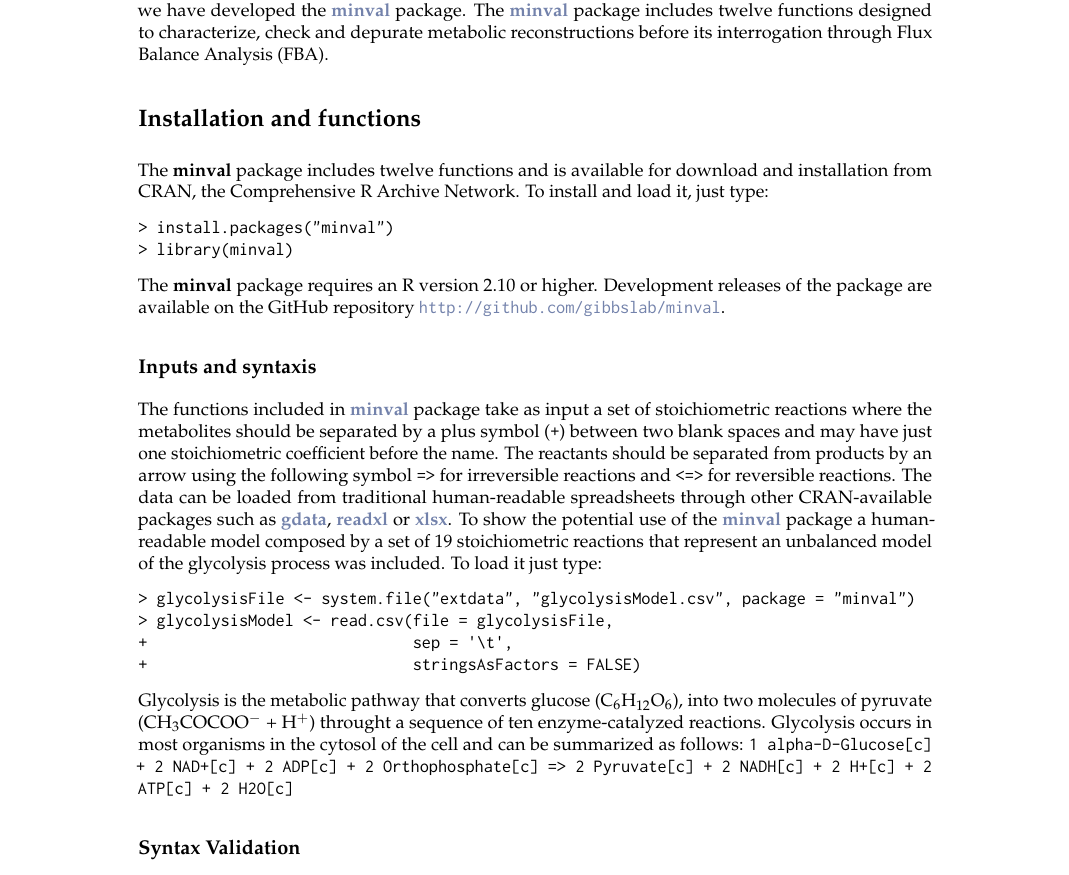
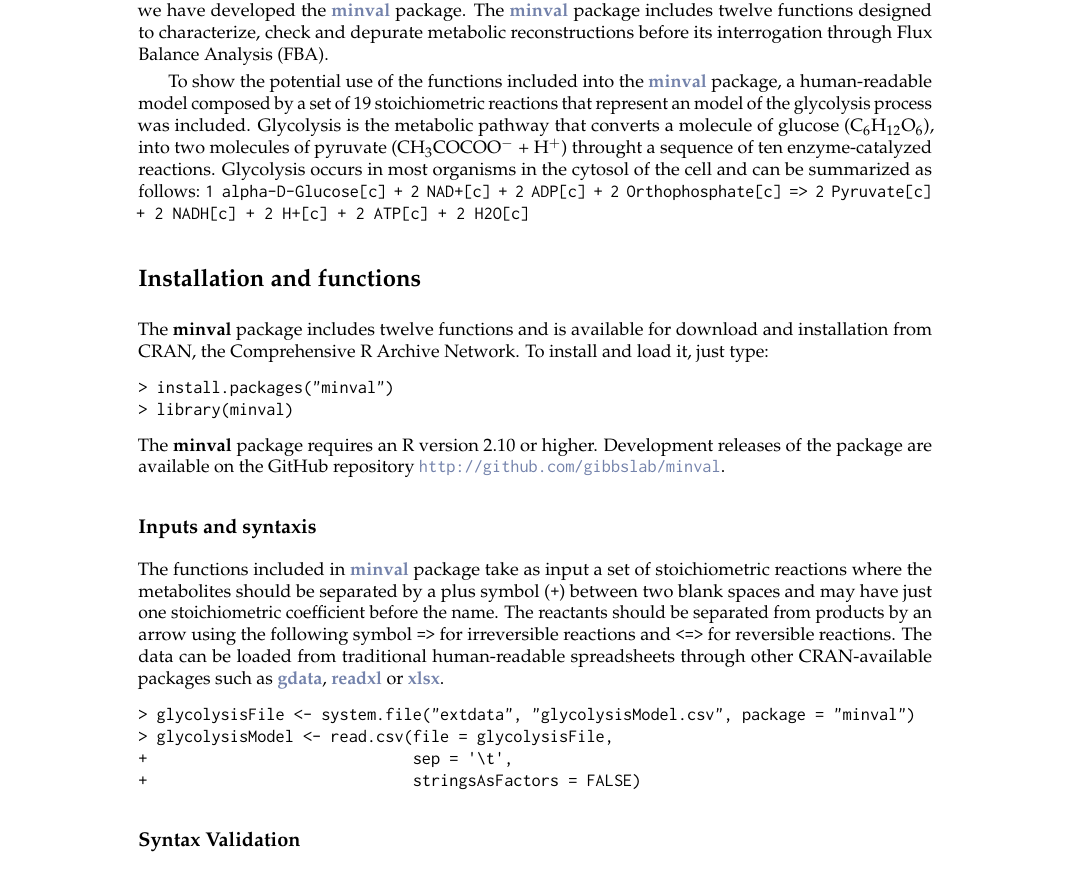
Before and after one commit to dosorio/manuscripts, a LaTeX document (RJwrapper.tex): part of page 2 of 9, cut so that both start at the same text. Compiled offline with pdfLaTeX; a LaTeX package or settings file that is missing is left out.

Commit message:
minval: An R package for MINimal VALidation of stoichiometric reactions

```diff
--- a/RJwrapper.tex
+++ b/RJwrapper.tex
@@ -44,6 +44,8 @@
 
 With the aim of minimizing the manual introduction of thousands of chemical formulas in a genome-scale reconstruction as well as to avoid the sometimes limiting use of licensed software, we have developed the \CRANpkg{minval} package. The \CRANpkg{minval} package includes twelve functions designed to characterize, check and depurate metabolic reconstructions before its interrogation through Flux Balance Analysis (FBA).
 
+To show the potential use of the functions included into the \CRANpkg{minval} package, a human-readable model composed by a set of 19 stoichiometric reactions that represent an model of the glycolysis process was included. Glycolysis is the metabolic pathway that converts a molecule of glucose (C$_{6}$H$_{12}$O$_{6}$), into two molecules of pyruvate (CH$_{3}$COCOO$^{-}$ + H$^{+}$) throught a  sequence of ten enzyme-catalyzed reactions. Glycolysis occurs in most organisms in the cytosol of the cell and can be summarized as follows: \code{1 alpha-D-Glucose[c] + 2 NAD+[c] + 2 ADP[c] + 2 Orthophosphate[c] =>\ 2 Pyruvate[c] + 2 NADH[c] + 2 H+[c] + 2 ATP[c] + 2 H2O[c]}
+
 \section{Installation and functions}
 The \pkg{minval} package includes twelve functions and is available for download and installation from CRAN, the
 Comprehensive R Archive Network. To install and load it, just type:
@@ -57,7 +59,7 @@
 
 \subsection{Inputs and syntaxis}
 The functions included in \CRANpkg{minval} package take as input a set of stoichiometric reactions where the metabolites should be separated by a plus symbol (\code{+}) between two blank spaces and may have just one stoichiometric coefficient before the name. The reactants should be separated from products by an arrow using the following symbol \code{=>} for irreversible reactions and \code{<=>} for reversible reactions.
-The data can be loaded from traditional human-readable spreadsheets through other CRAN-available packages such as \CRANpkg{gdata}, \CRANpkg{readxl} or \CRANpkg{xlsx}. To show the potential use of the \CRANpkg{minval} package a human-readable model composed by a set of 19 stoichiometric reactions that represent an unbalanced model of the glycolysis process was included. To load it just type:
+The data can be loaded from traditional human-readable spreadsheets through other CRAN-available packages such as \CRANpkg{gdata}, \CRANpkg{readxl} or \CRANpkg{xlsx}.
 \begin{Schunk}
 \begin{Sinput}
 > glycolysisFile <- system.file("extdata", "glycolysisModel.csv", package = "minval")
@@ -66,7 +68,7 @@
 +                             stringsAsFactors = FALSE)
 \end{Sinput}
 \end{Schunk}
-Glycolysis is the metabolic pathway that converts glucose (C$_{6}$H$_{12}$O$_{6}$), into two molecules of pyruvate (CH$_{3}$COCOO$^{-}$ + H$^{+}$) throught a  sequence of ten enzyme-catalyzed reactions. Glycolysis occurs in most organisms in the cytosol of the cell and can be summarized as follows: \code{1 alpha-D-Glucose[c] + 2 NAD+[c] + 2 ADP[c] + 2 Orthophosphate[c] =>\ 2 Pyruvate[c] + 2 NADH[c] + 2 H+[c] + 2 ATP[c] + 2 H2O[c]}
+
 \subsection{Syntax Validation}
 The first step for a metabolic reconstruction validation is the check of their stoichiometric reactions. The \code{validateSyntax} function validate the syntax (Equation \ref{eq:biochemicalReaction}) of all reactions in a metabolic reconstruction for several FBA implementations (i.e. \pkg{COBRA} and \pkg{RAVEN}) and returns a boolean value \code{'TRUE'} if the syntax is correct. Syntax validation is a critical step due valid stoichiometric reactions are required to write models in TSV or SBML formats.
 
```
Also changed, not shown: RJwrapper.pdf, 1 other file.
